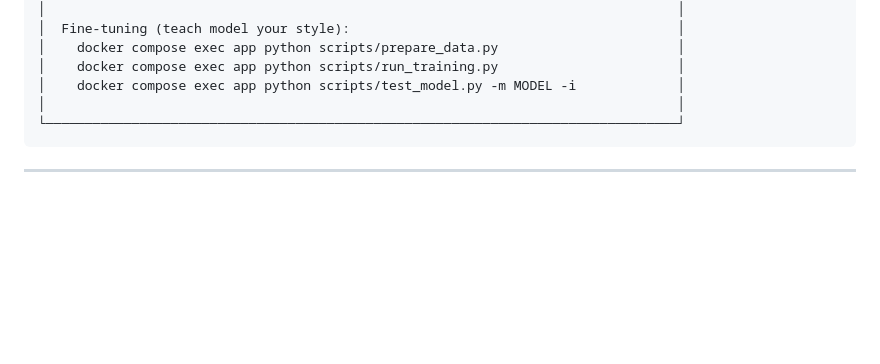
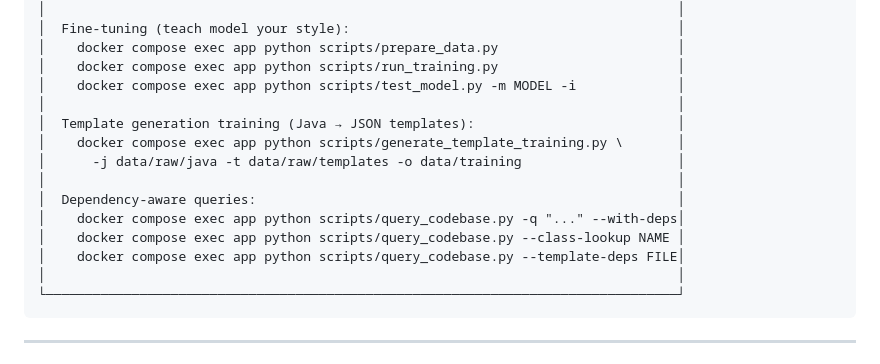
Before and after one commit to mariusroyale/llm-fine-tuning, a Markdown page: docs/ARCHITECTURE.md, the part around the change. Drawn GitHub-style; blank space fills up the shorter version.

Commit message:
Add template and dependency commands to QUICK REFERENCE

````diff
--- a/docs/ARCHITECTURE.md
+++ b/docs/ARCHITECTURE.md
@@ -73,6 +73,15 @@
 │    docker compose exec app python scripts/prepare_data.py                       │
 │    docker compose exec app python scripts/run_training.py                       │
 │    docker compose exec app python scripts/test_model.py -m MODEL -i             │
+│                                                                                 │
+│  Template generation training (Java → JSON templates):                          │
+│    docker compose exec app python scripts/generate_template_training.py \       │
+│      -j data/raw/java -t data/raw/templates -o data/training                    │
+│                                                                                 │
+│  Dependency-aware queries:                                                      │
+│    docker compose exec app python scripts/query_codebase.py -q "..." --with-deps│
+│    docker compose exec app python scripts/query_codebase.py --class-lookup NAME │
+│    docker compose exec app python scripts/query_codebase.py --template-deps FILE│
 │                                                                                 │
 └─────────────────────────────────────────────────────────────────────────────────┘
 ```
````
